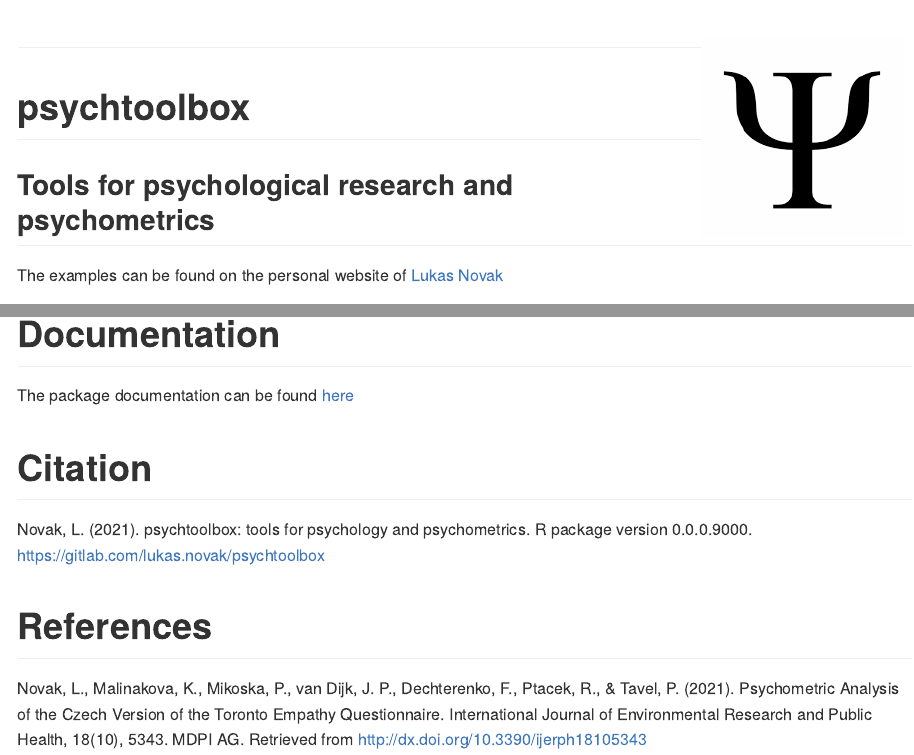
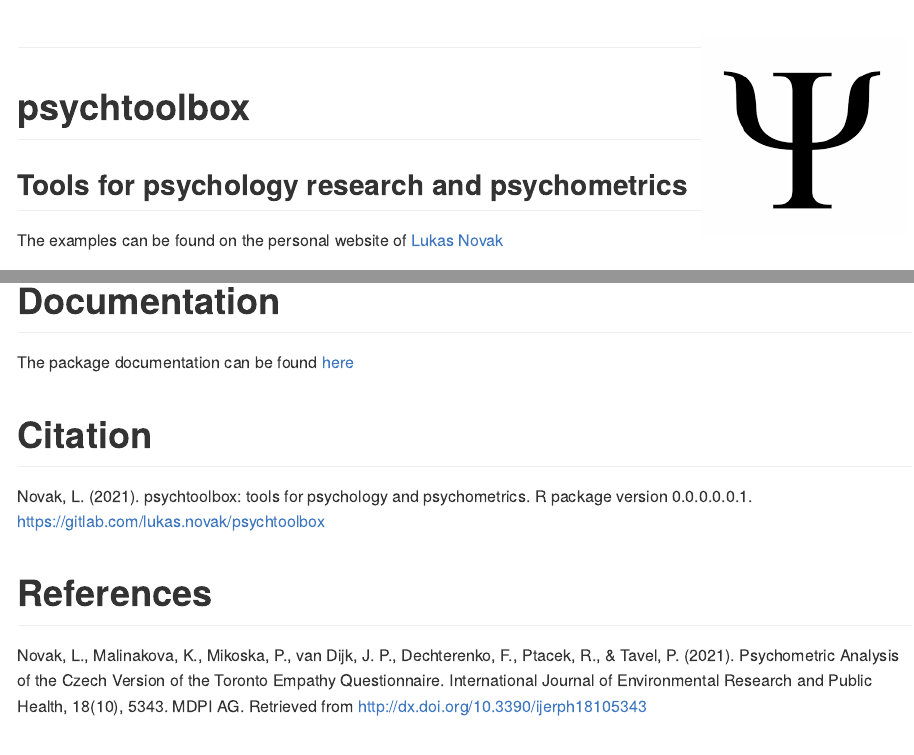
Before and after one commit to Lukas-Novak/psychtoolbox, an R Markdown document (README.Rmd): the page in a window 1100 px wide, from its top, and a second part further down, joined at a grey line. The pictures show the output file README.md that the author committed with the source, drawn offline in the style of GitHub; badge pictures from the web are left out.

Commit message:
update package to the new version

```diff
--- a/README.Rmd
+++ b/README.Rmd
@@ -15,7 +15,7 @@
 # install.packages('pkgnet');
 
 packagename <- 'psychtoolbox';
-packageSubtitle <- "Tools for psychological research and psychometrics";
+packageSubtitle <- "Tools for psychology research and psychometrics";
 
 gitLab_ci_badge <-
   paste0("https://gitlab.com/r-packages/rock/badges/prod/pipeline.svg");
@@ -115,7 +115,7 @@
 
 # Citation
 
-Novak, L. (2021). psychtoolbox: tools for psychology and psychometrics. R package version 0.0.0.9000. https://gitlab.com/lukas.novak/psychtoolbox
+Novak, L. (2021). psychtoolbox: tools for psychology and psychometrics. R package version 0.0.0.0.0.1. https://gitlab.com/lukas.novak/psychtoolbox
 
 # References
 
```
Also changed, not shown: README.md, psychtoolbox_0.0.0.0.0.1.pdf (added), psychtoolbox_0.0.0.9000.pdf (deleted), 1 other file.
